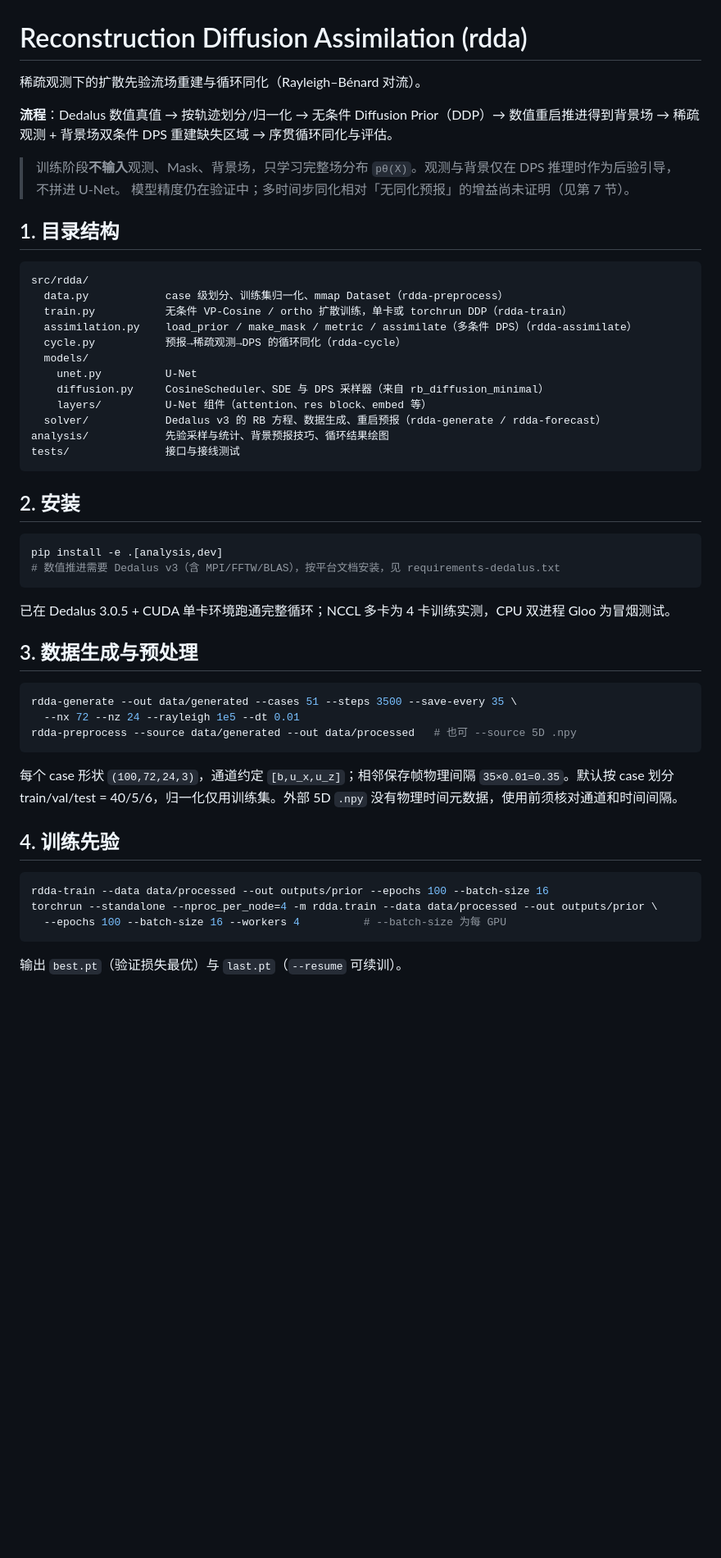
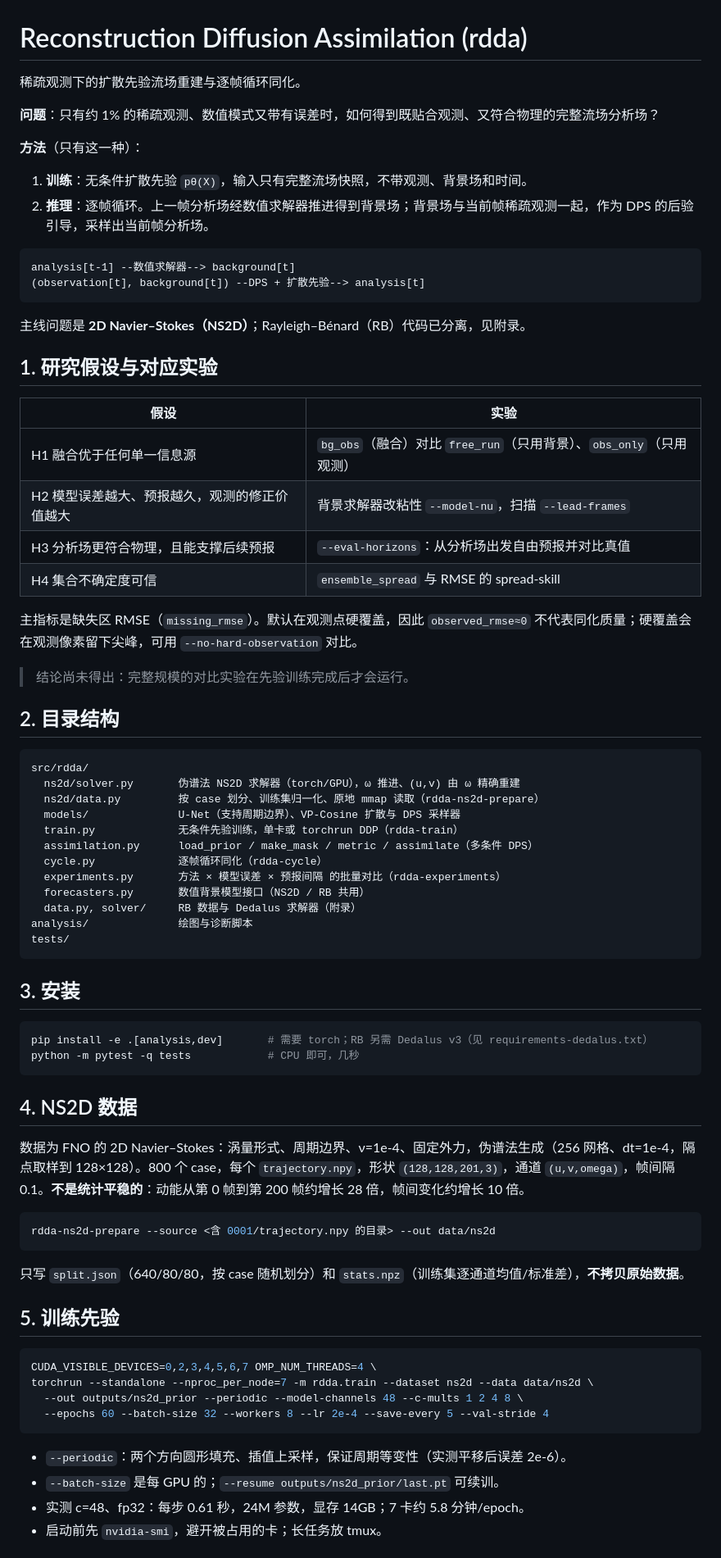
Before and after one commit to lkun45598-lgtm/Reconstruction-Diffusion-Assimilation-, a Markdown page: README.md, the part around one of its changes. Shown at 82% size. Rendered like a GitHub page; blank space fills up the shorter version.

Commit message:
docs: rewrite README around NS2D, add CLAUDE.md with workflow conventions
Co-Authored-By: Claude Sonnet 5.5 <noreply@anthropic.com>

````diff
--- a/README.md
+++ b/README.md
@@ -1,55 +1,78 @@
 # Reconstruction Diffusion Assimilation (rdda)
 
-稀疏观测下的扩散先验流场重建与循环同化（Rayleigh–Bénard 对流）。
+稀疏观测下的扩散先验流场重建与逐帧循环同化。
 
-**流程**：Dedalus 数值真值 → 按轨迹划分/归一化 → 无条件 Diffusion Prior（DDP）→ 数值重启推进得到背景场 → 稀疏观测 + 背景场双条件 DPS 重建缺失区域 → 序贯循环同化与评估。
+**问题**：只有约 1% 的稀疏观测、数值模式又带有误差时，如何得到既贴合观测、又符合物理的完整流场分析场？
 
-> 训练阶段**不输入**观测、Mask、背景场，只学习完整场分布 `pθ(X)`。观测与背景仅在 DPS 推理时作为后验引导，不拼进 U-Net。
-> 模型精度仍在验证中；多时间步同化相对「无同化预报」的增益尚未证明（见第 7 节）。
+**方法**（只有这一种）：
+1. **训练**：无条件扩散先验 `pθ(X)`，输入只有完整流场快照，不带观测、背景场和时间。
+2. **推理**：逐帧循环。上一帧分析场经数值求解器推进得到背景场；背景场与当前帧稀疏观测一起，作为 DPS 的后验引导，采样出当前帧分析场。
 
-## 1. 目录结构
+```
+analysis[t-1] --数值求解器--> background[t]
+(observation[t], background[t]) --DPS + 扩散先验--> analysis[t]
+```
+
+主线问题是 **2D Navier–Stokes（NS2D）**；Rayleigh–Bénard（RB）代码已分离，见附录。
+
+## 1. 研究假设与对应实验
+
+| 假设 | 实验 |
+|---|---|
+| H1 融合优于任何单一信息源 | `bg_obs`（融合）对比 `free_run`（只用背景）、`obs_only`（只用观测） |
+| H2 模型误差越大、预报越久，观测的修正价值越大 | 背景求解器改粘性 `--model-nu`，扫描 `--lead-frames` |
+| H3 分析场更符合物理，且能支撑后续预报 | `--eval-horizons`：从分析场出发自由预报并对比真值 |
+| H4 集合不确定度可信 | `ensemble_spread` 与 RMSE 的 spread-skill |
+
+主指标是缺失区 RMSE（`missing_rmse`）。默认在观测点硬覆盖，因此 `observed_rmse≈0` 不代表同化质量；硬覆盖会在观测像素留下尖峰，可用 `--no-hard-observation` 对比。
+
+> 结论尚未得出：完整规模的对比实验在先验训练完成后才会运行。
+
+## 2. 目录结构
 
 ```
 src/rdda/
-  data.py            case 级划分、训练集归一化、mmap Dataset（rdda-preprocess）
-  train.py           无条件 VP-Cosine / ortho 扩散训练，单卡或 torchrun DDP（rdda-train）
-  assimilation.py    load_prior / make_mask / metric / assimilate（多条件 DPS）（rdda-assimilate）
-  cycle.py           预报→稀疏观测→DPS 的循环同化（rdda-cycle）
-  models/
-    unet.py          U-Net
-    diffusion.py     CosineScheduler、SDE 与 DPS 采样器（来自 rb_diffusion_minimal）
-    layers/          U-Net 组件（attention、res block、embed 等）
-  solver/            Dedalus v3 的 RB 方程、数据生成、重启预报（rdda-generate / rdda-forecast）
-analysis/            先验采样与统计、背景预报技巧、循环结果绘图
-tests/               接口与接线测试
+  ns2d/solver.py       伪谱法 NS2D 求解器（torch/GPU），ω 推进、(u,v) 由 ω 精确重建
+  ns2d/data.py         按 case 划分、训练集归一化、原地 mmap 读取（rdda-ns2d-prepare）
+  models/              U-Net（支持周期边界）、VP-Cosine 扩散与 DPS 采样器
+  train.py             无条件先验训练，单卡或 torchrun DDP（rdda-train）
+  assimilation.py      load_prior / make_mask / metric / assimilate（多条件 DPS）
+  cycle.py             逐帧循环同化（rdda-cycle）
+  experiments.py       方法 × 模型误差 × 预报间隔 的批量对比（rdda-experiments）
+  forecasters.py       数值背景模型接口（NS2D / RB 共用）
+  data.py, solver/     RB 数据与 Dedalus 求解器（附录）
+analysis/              绘图与诊断脚本
+tests/
 ```
 
-## 2. 安装
+## 3. 安装
 
 ```bash
-pip install -e .[analysis,dev]
-# 数值推进需要 Dedalus v3（含 MPI/FFTW/BLAS），按平台文档安装，见 requirements-dedalus.txt
+pip install -e .[analysis,dev]       # 需要 torch；RB 另需 Dedalus v3（见 requirements-dedalus.txt）
+python -m pytest -q tests            # CPU 即可，几秒
 ```
 
-已在 Dedalus 3.0.5 + CUDA 单卡环境跑通完整循环；NCCL 多卡为 4 卡训练实测，CPU 双进程 Gloo 为冒烟测试。
+## 4. NS2D 数据
 
-## 3. 数据生成与预处理
+数据为 FNO 的 2D Navier–Stokes：涡量形式、周期边界、ν=1e-4、固定外力，伪谱法生成（256 网格、dt=1e-4，隔点取样到 128×128）。800 个 case，每个 `trajectory.npy`，形状 `(128,128,201,3)`，通道 `(u,v,omega)`，帧间隔 0.1。**不是统计平稳的**：动能从第 0 帧到第 200 帧约增长 28 倍，帧间变化约增长 10 倍。
 
 ```bash
-rdda-generate --out data/generated --cases 51 --steps 3500 --save-every 35 \
-  --nx 72 --nz 24 --rayleigh 1e5 --dt 0.01
-rdda-preprocess --source data/generated --out data/processed   # 也可 --source 5D .npy
+rdda-ns2d-prepare --source <含 0001/trajectory.npy 的目录> --out data/ns2d
 ```
 
-每个 case 形状 `(100,72,24,3)`，通道约定 `[b,u_x,u_z]`；相邻保存帧物理间隔 `35×0.01=0.35`。默认按 case 划分 train/val/test = 40/5/6，归一化仅用训练集。外部 5D `.npy` 没有物理时间元数据，使用前须核对通道和时间间隔。
+只写 `split.json`（640/80/80，按 case 随机划分）和 `stats.npz`（训练集逐通道均值/标准差），**不拷贝原始数据**。
 
-## 4. 训练先验
+## 5. 训练先验
 
 ```bash
-rdda-train --data data/processed --out outputs/prior --epochs 100 --batch-size 16
-torchrun --standalone --nproc_per_node=4 -m rdda.train --data data/processed --out outputs/prior \
-  --epochs 100 --batch-size 16 --workers 4          # --batch-size 为每 GPU
+CUDA_VISIBLE_DEVICES=0,2,3,4,5,6,7 OMP_NUM_THREADS=4 \
+torchrun --standalone --nproc_per_node=7 -m rdda.train --dataset ns2d --data data/ns2d \
+  --out outputs/ns2d_prior --periodic --model-channels 48 --c-mults 1 2 4 8 \
+  --epochs 60 --batch-size 32 --workers 8 --lr 2e-4 --save-every 5 --val-stride 4
 ```
 
-输出 `best.pt`（验证损失最优）与 `last.pt`（`--resume` 可续训）。
+- `--periodic`：两个方向圆形填充、插值上采样，保证周期等变性（实测平移后误差 2e-6）。
+- `--batch-size` 是每 GPU 的；`--resume outputs/ns2d_prior/last.pt` 可续训。
+- 实测 c=48、fp32：每步 0.61 秒，24M 参数，显存 14GB；7 卡约 5.8 分钟/epoch。
+- 启动前先 `nvidia-smi`，避开被占用的卡；长任务放 tmux。
 
````
Also changed, not shown: other parts of README.md (+39 -39 lines), CLAUDE.md (added, +35 -0 lines).
